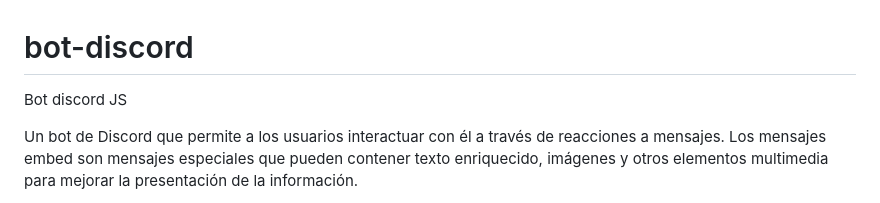
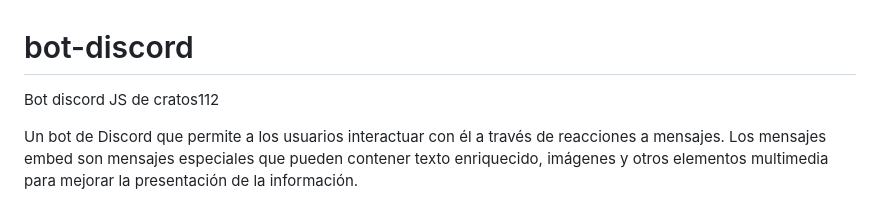
Before and after one commit to marioaparcero/bot-discord, a Markdown page: README.md, the part around the change. Drawn GitHub-style.

Commit message:
actualizado readme

```diff
--- a/README.md
+++ b/README.md
@@ -1,5 +1,5 @@
 # bot-discord
-Bot discord JS
+Bot discord JS de cratos112
 
 Un bot de Discord que permite a los usuarios interactuar con él a través de reacciones a mensajes. Los mensajes embed son mensajes especiales que pueden contener texto enriquecido, imágenes y otros elementos multimedia para mejorar la presentación de la información.
 
```
